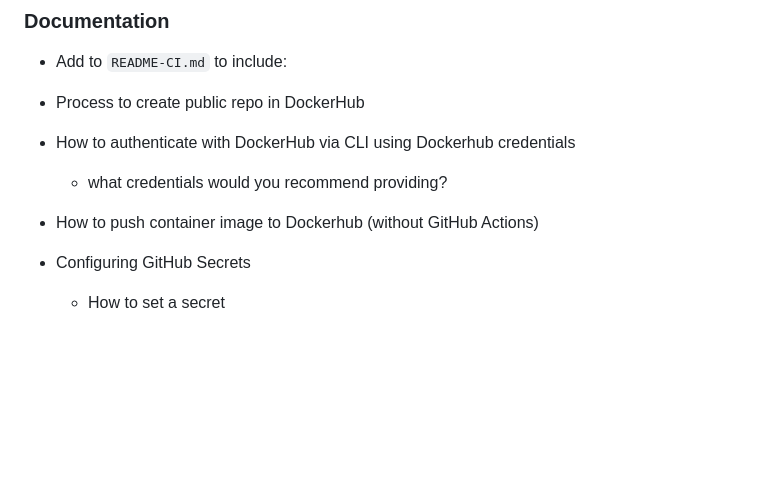
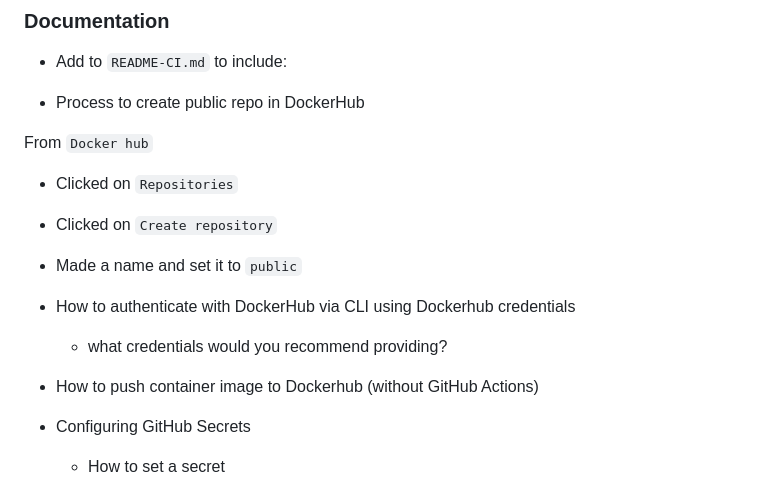
Before and after one commit to WSU-kduncan/3120-cicd-NolimitDougie, a Markdown page: README-CI.md, the part around the change. GitHub-like rendering; blank space fills up the shorter version.

```diff
--- a/README-CI.md
+++ b/README-CI.md
@@ -47,9 +47,22 @@ The purpose of this part is to work with building images from stratch and leanin
 - Add to `README-CI.md` to include:
 
 - Process to create public repo in DockerHub
+
+From `Docker hub`
+ - Clicked on `Repositories`
+ - Clicked on `Create repository`
+ - Made a name and set it to `public`
+
+
 - How to authenticate with DockerHub via CLI using Dockerhub credentials
   - what credentials would you recommend providing?
+
+
 - How to push container image to Dockerhub (without GitHub Actions)
+
+
+
+
 - Configuring GitHub Secrets
   - How to set a secret
   - What secret(s) are set for this project
```
